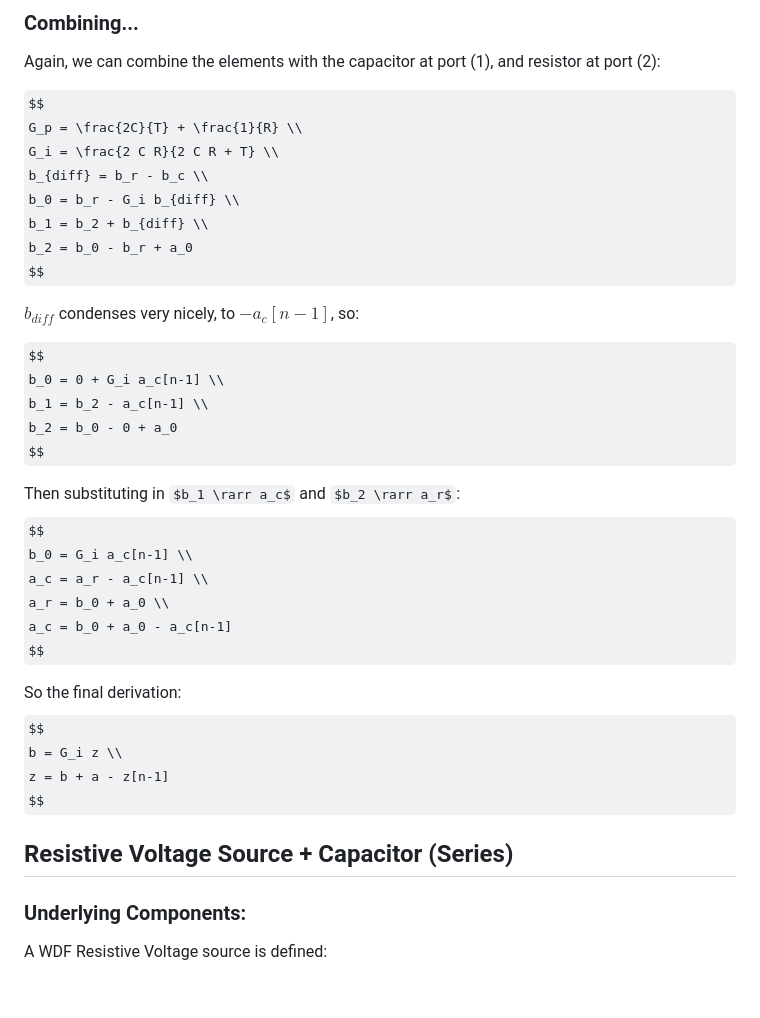
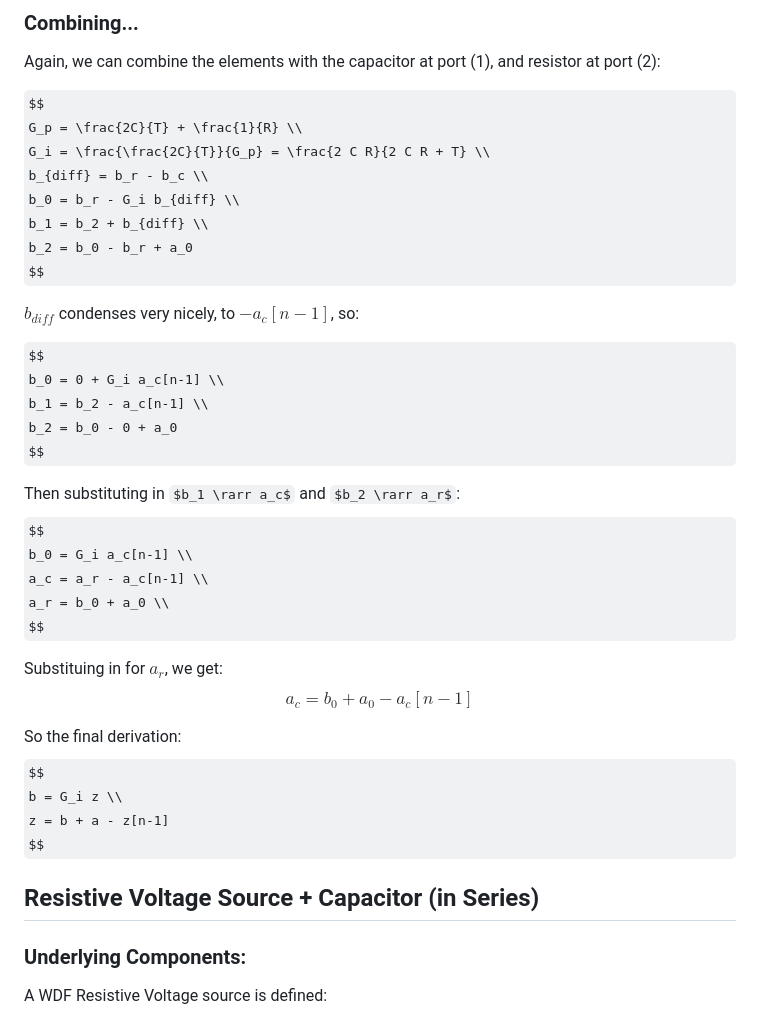
Before and after one commit to Chowdhury-DSP/chowdsp_wdf, a Markdown page: notes/combining_wdfs.md, the part around one of its changes. Drawn GitHub-style; some formulas as TeX source; blank space fills up the shorter version.

```diff
--- a/notes/combining_wdfs.md
+++ b/notes/combining_wdfs.md
@@ -169,7 +181,7 @@ at port (1), and resistor at port (2):
 
 $$
 G_p = \frac{2C}{T} + \frac{1}{R} \\
-G_i = \frac{2 C R}{2 C R + T} \\
+G_i = \frac{\frac{2C}{T}}{G_p} = \frac{2 C R}{2 C R + T} \\
 b_{diff} = b_r - b_c \\
 b_0 = b_r - G_i b_{diff} \\
 b_1 = b_2 + b_{diff} \\
@@ -189,6 +201,10 @@ $$
 b_0 = G_i a_c[n-1] \\
 a_c = a_r - a_c[n-1] \\
 a_r = b_0 + a_0 \\
+$$
+
+Substituing in for $a_r$, we get:
+$$
 a_c = b_0 + a_0 - a_c[n-1]
 $$
 
@@ -198,7 +214,7 @@ b = G_i z \\
 z = b + a - z[n-1]
 $$
 
-## Resistive Voltage Source + Capacitor (Series)
+## Resistive Voltage Source + Capacitor (in Series)
 
 ### Underlying Components:
 
```
Also changed, not shown: other parts of notes/combining_wdfs.md (+21 -8 lines).
